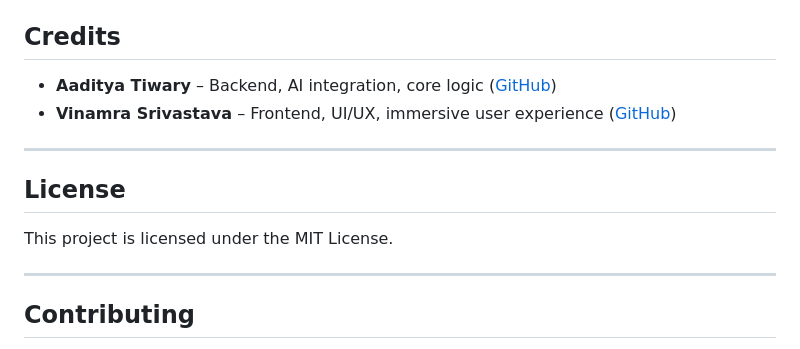
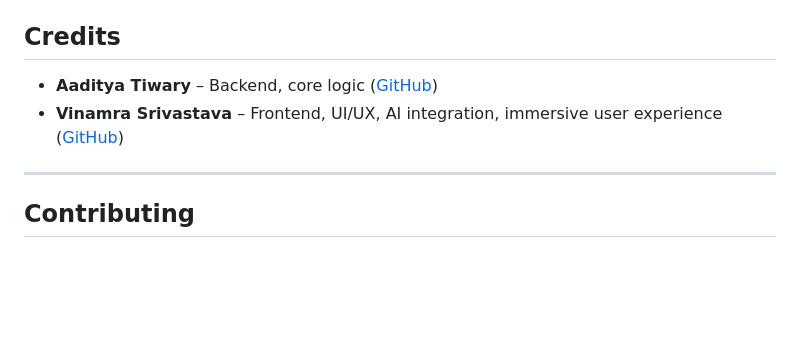
Before and after one commit to Vinamra04/MoodMate, a Markdown page: README.md, the part around the change printed below. Rendered like a GitHub page; blank space fills up the shorter version.

```diff
--- a/README.md
+++ b/README.md
@@ -115,11 +113,6 @@ The following variables must be set in your `.env` file:
 ## Credits
-- **Aaditya Tiwary** – Backend, AI integration, core logic ([GitHub](https://github.com/AadityaTiwary1))
-- **Vinamra Srivastava** – Frontend, UI/UX, immersive user experience ([GitHub](https://github.com/Vinamra04))
-
----
-
-## License
-This project is licensed under the MIT License.
+- **Aaditya Tiwary** – Backend, core logic ([GitHub](https://github.com/AadityaTiwary1))
+- **Vinamra Srivastava** – Frontend, UI/UX, AI integration, immersive user experience ([GitHub](https://github.com/Vinamra04))
 
 ---
 
```
Also changed, not shown: other parts of README.md (+5 -7 lines).
